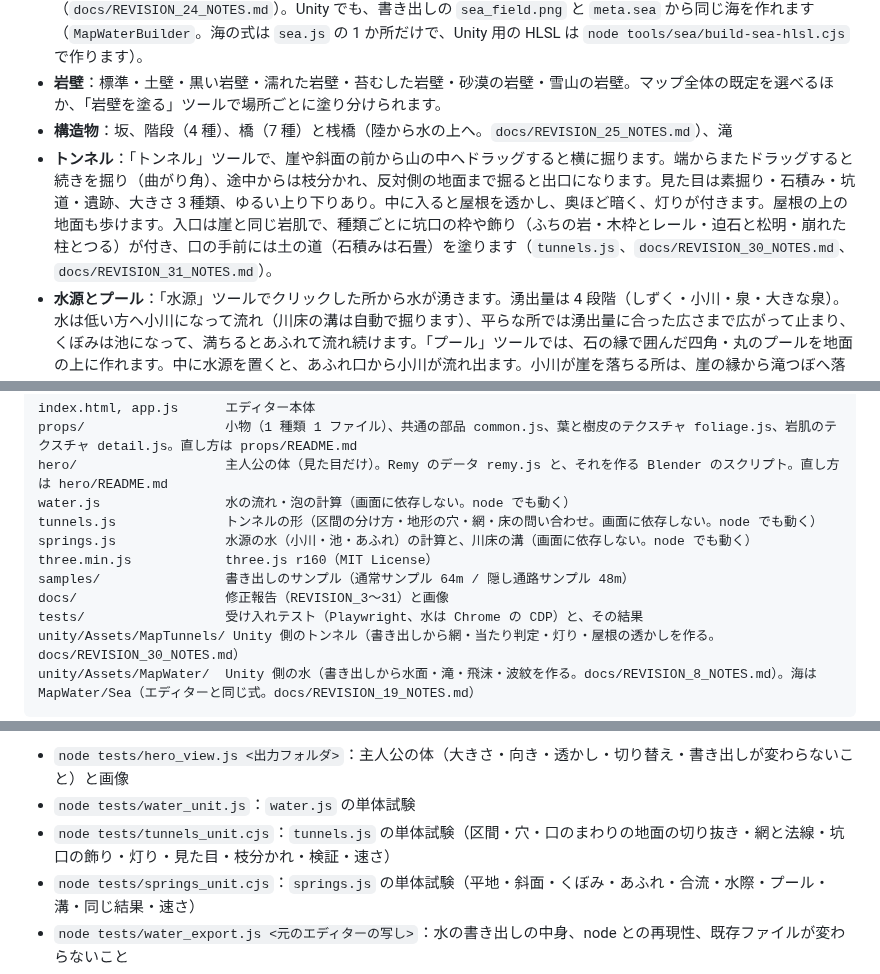
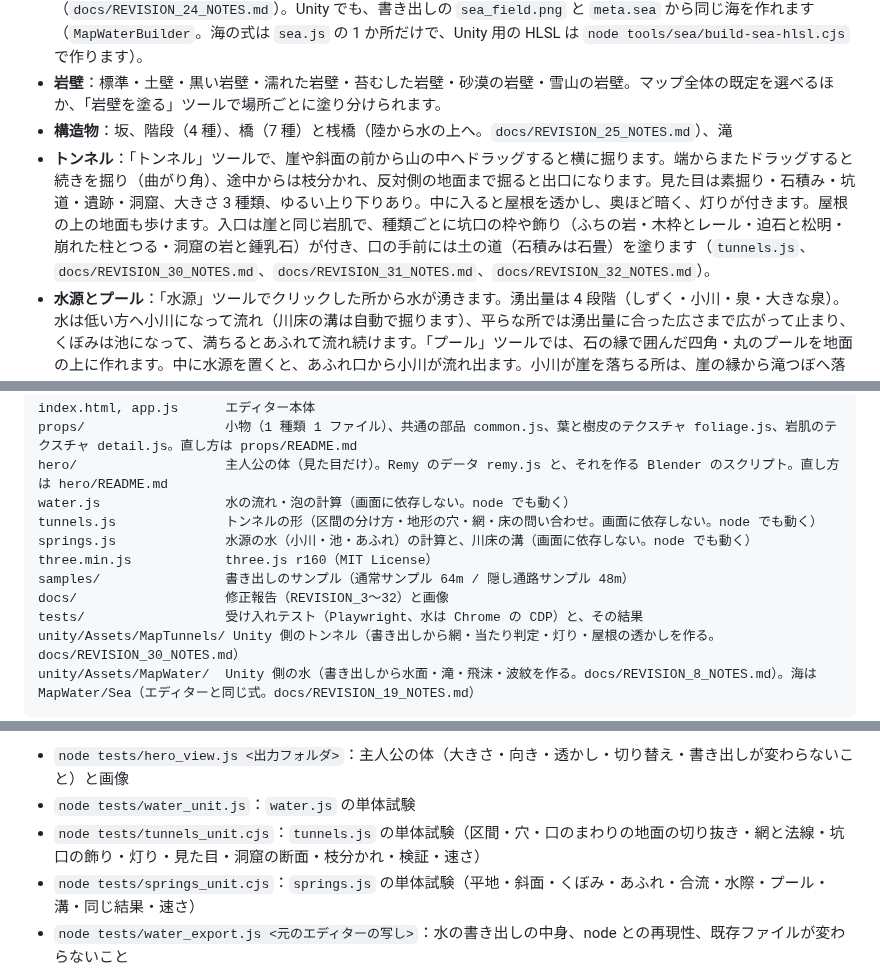
Before and after one commit to Nishiki-JGG/MapEditor4-3DAPRG, a Markdown page: README.md, 3 parts joined by grey strips. Drawn GitHub-style.

```diff
--- a/README.md
+++ b/README.md
@@ -74,7 +74,7 @@
 - **海**：「海岸」ツールの海と「浜辺・磯」では、地図の端につながる水が海になり、波が岸へ寄せて砕け、砂浜を駆け上がって引きます。風で波が高くなります。浅瀬は澄んだエメラルドで、海底に光の網目が揺れ、泡はレース状に流れます（`docs/REVISION_18_NOTES.md`）。囲まれた池や湖は静かなままです。地図の端や海につながっていても、幅がおよそ 8m より細い水路は川になり、海へ流れます（`docs/REVISION_23_NOTES.md`）。波の山は海岸を波長ほどの幅でならした線に沿い、河口の前でもまっすぐ通ります。河口では川の流れが波を押し返し、波は川へ入り込みません（`docs/REVISION_24_NOTES.md`）。Unity でも、書き出しの `sea_field.png` と `meta.sea` から同じ海を作れます（`MapWaterBuilder`。海の式は `sea.js` の 1 か所だけで、Unity 用の HLSL は `node tools/sea/build-sea-hlsl.cjs` で作ります）。
 - **岩壁**：標準・土壁・黒い岩壁・濡れた岩壁・苔むした岩壁・砂漠の岩壁・雪山の岩壁。マップ全体の既定を選べるほか、「岩壁を塗る」ツールで場所ごとに塗り分けられます。
 - **構造物**：坂、階段（4 種）、橋（7 種）と桟橋（陸から水の上へ。`docs/REVISION_25_NOTES.md`）、滝
-- **トンネル**：「トンネル」ツールで、崖や斜面の前から山の中へドラッグすると横に掘ります。端からまたドラッグすると続きを掘り（曲がり角）、途中からは枝分かれ、反対側の地面まで掘ると出口になります。見た目は素掘り・石積み・坑道・遺跡、大きさ 3 種類、ゆるい上り下りあり。中に入ると屋根を透かし、奥ほど暗く、灯りが付きます。屋根の上の地面も歩けます。入口は崖と同じ岩肌で、種類ごとに坑口の枠や飾り（ふちの岩・木枠とレール・迫石と松明・崩れた柱とつる）が付き、口の手前には土の道（石積みは石畳）を塗ります（`tunnels.js`、`docs/REVISION_30_NOTES.md`、`docs/REVISION_31_NOTES.md`）。
+- **トンネル**：「トンネル」ツールで、崖や斜面の前から山の中へドラッグすると横に掘ります。端からまたドラッグすると続きを掘り（曲がり角）、途中からは枝分かれ、反対側の地面まで掘ると出口になります。見た目は素掘り・石積み・坑道・遺跡・洞窟、大きさ 3 種類、ゆるい上り下りあり。中に入ると屋根を透かし、奥ほど暗く、灯りが付きます。屋根の上の地面も歩けます。入口は崖と同じ岩肌で、種類ごとに坑口の枠や飾り（ふちの岩・木枠とレール・迫石と松明・崩れた柱とつる・洞窟の岩と鍾乳石）が付き、口の手前には土の道（石積みは石畳）を塗ります（`tunnels.js`、`docs/REVISION_30_NOTES.md`、`docs/REVISION_31_NOTES.md`、`docs/REVISION_32_NOTES.md`）。
 - **水源とプール**：「水源」ツールでクリックした所から水が湧きます。湧出量は 4 段階（しずく・小川・泉・大きな泉）。水は低い方へ小川になって流れ（川床の溝は自動で掘ります）、平らな所では湧出量に合った広さまで広がって止まり、くぼみは池になって、満ちるとあふれて流れ続けます。「プール」ツールでは、石の縁で囲んだ四角・丸のプールを地面の上に作れます。中に水源を置くと、あふれ口から小川が流れ出ます。小川が崖を落ちる所は、崖の縁から滝つぼへ落ちる滝になります（`docs/REVISION_29_NOTES.md`）。流体のシミュレーションはせず、一度だけ計算した静的な水なので、スマホでも軽く動きます（`springs.js`、`docs/REVISION_28_NOTES.md`）。
 - **水の流れ・泡**：滝の着水点から出口への流れ、滝の無い川の流れ、泡の帯を自動で計算します。「水」の欄で、流れの矢印と泡の帯を表示できます（`water.js`）。
 - **植物の揺れ**：歩くモードで、茂み・シダ・葦・花・草むらに主人公が触れると、押しのけられて傾き、離れると揺れながら元に戻ります。見た目だけで、通行判定・書き出しには関わりません（`docs/REVISION_14_NOTES.md`）。
@@ -117,7 +117,7 @@ tunnels.js              トンネルの形（区間の分け方・地形の穴
 springs.js              水源の水（小川・池・あふれ）の計算と、川床の溝（画面に依存しない。node でも動く）
 three.min.js            three.js r160（MIT License）
 samples/                書き出しのサンプル（通常サンプル 64m / 隠し通路サンプル 48m）
-docs/                   修正報告（REVISION_3〜31）と画像
+docs/                   修正報告（REVISION_3〜32）と画像
 tests/                  受け入れテスト（Playwright、水は Chrome の CDP）と、その結果
 unity/Assets/MapTunnels/ Unity 側のトンネル（書き出しから網・当たり判定・灯り・屋根の透かしを作る。docs/REVISION_30_NOTES.md）
 unity/Assets/MapWater/  Unity 側の水（書き出しから水面・滝・飛沫・波紋を作る。docs/REVISION_8_NOTES.md）。海は MapWater/Sea（エディターと同じ式。docs/REVISION_19_NOTES.md）
@@ -148,7 +148,7 @@ PW=<playwright のパス> node tests/rev5_terrain_grid.js
 
 - `node tests/hero_view.js <出力フォルダ>`：主人公の体（大きさ・向き・透かし・切り替え・書き出しが変わらないこと）と画像
 - `node tests/water_unit.js`：`water.js` の単体試験
-- `node tests/tunnels_unit.cjs`：`tunnels.js` の単体試験（区間・穴・口のまわりの地面の切り抜き・網と法線・坑口の飾り・灯り・見た目・枝分かれ・検証・速さ）
+- `node tests/tunnels_unit.cjs`：`tunnels.js` の単体試験（区間・穴・口のまわりの地面の切り抜き・網と法線・坑口の飾り・灯り・見た目・洞窟の断面・枝分かれ・検証・速さ）
 - `node tests/springs_unit.cjs`：`springs.js` の単体試験（平地・斜面・くぼみ・あふれ・合流・水際・プール・溝・同じ結果・速さ）
 - `node tests/water_export.js <元のエディターの写し>`：水の書き出しの中身、node との再現性、既存ファイルが変わらないこと
 - `node tests/water_view.js <出力フォルダ>`：画面の水の表示を画像にする
```
Also changed, not shown: docs/REVISION_32_NOTES.md (added, +55 -0 lines), docs/tunnels/cave.jpg (added), 9 other files.
